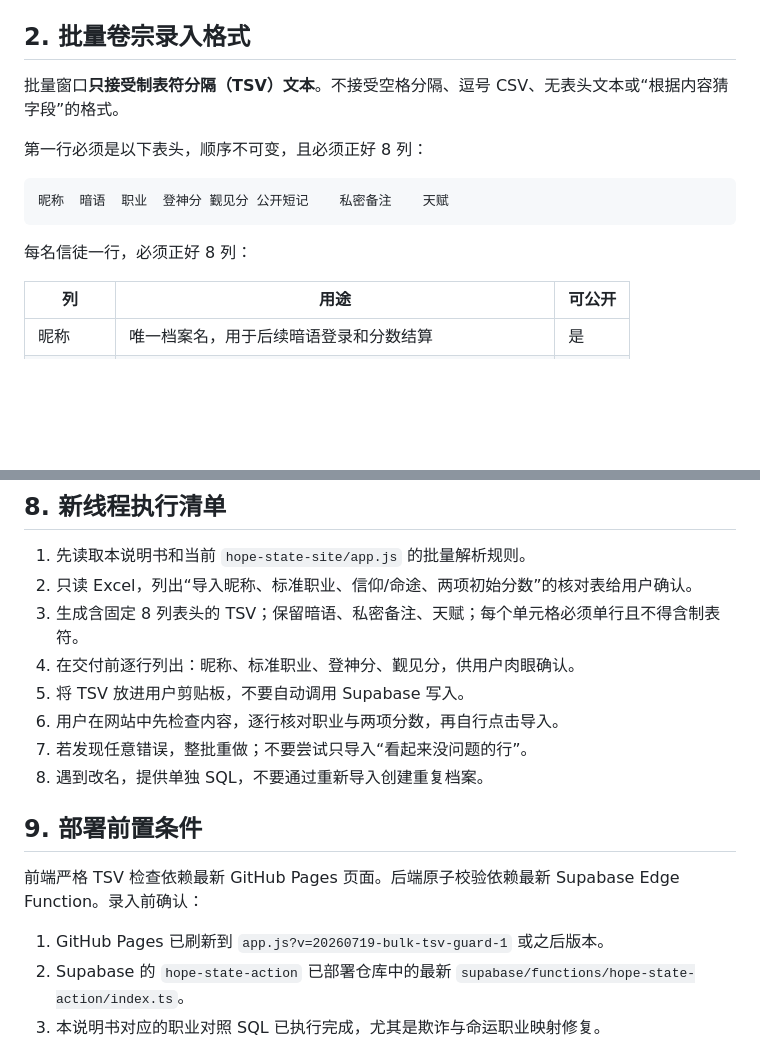
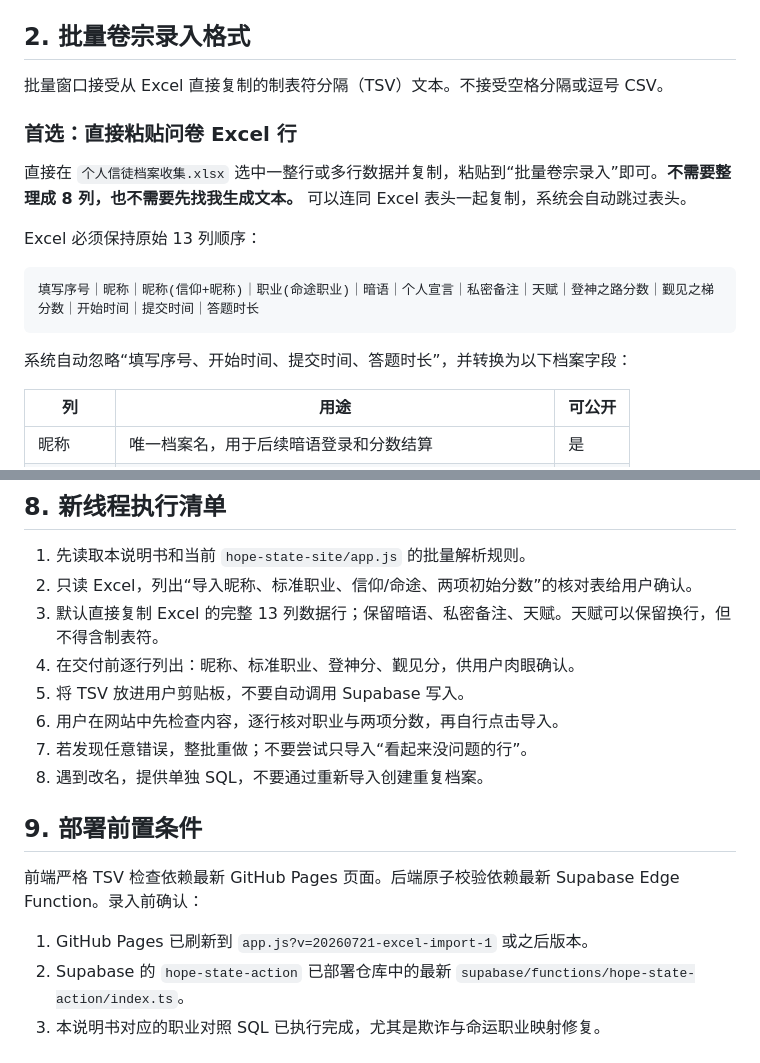
Before and after one commit to LoeLv/hope-state-site, a Markdown page: 批量录入说明书.md, 2 parts joined by grey strips. Drawn GitHub-style; blank space fills up the shorter version.

Commit message:
Document direct spreadsheet dossier imports

````diff
--- a/批量录入说明书.md
+++ b/批量录入说明书.md
@@ -13,15 +13,19 @@
 
 ## 2. 批量卷宗录入格式
 
-批量窗口**只接受制表符分隔（TSV）文本**。不接受空格分隔、逗号 CSV、无表头文本或“根据内容猜字段”的格式。
+批量窗口接受从 Excel 直接复制的制表符分隔（TSV）文本。不接受空格分隔或逗号 CSV。
 
-第一行必须是以下表头，顺序不可变，且必须正好 8 列：
+### 首选：直接粘贴问卷 Excel 行
+
+直接在 `个人信徒档案收集.xlsx` 选中一整行或多行数据并复制，粘贴到“批量卷宗录入”即可。**不需要整理成 8 列，也不需要先找我生成文本。** 可以连同 Excel 表头一起复制，系统会自动跳过表头。
+
+Excel 必须保持原始 13 列顺序：
 
 ```text
-昵称	暗语	职业	登神分	觐见分	公开短记	私密备注	天赋
+填写序号｜昵称｜昵称(信仰+昵称)｜职业(命途职业)｜暗语｜个人宣言｜私密备注｜天赋｜登神之路分数｜觐见之梯分数｜开始时间｜提交时间｜答题时长
 ```
 
-每名信徒一行，必须正好 8 列：
+系统自动忽略“填写序号、开始时间、提交时间、答题时长”，并转换为以下档案字段：
 
 | 列 | 用途 | 可公开 |
 |---|---|---|
@@ -138,7 +153,7 @@ RETURNING id, display_name, profession, faith_god, ascension_score, audience_sco
 
 1. 先读取本说明书和当前 `hope-state-site/app.js` 的批量解析规则。
 2. 只读 Excel，列出“导入昵称、标准职业、信仰/命途、两项初始分数”的核对表给用户确认。
-3. 生成含固定 8 列表头的 TSV；保留暗语、私密备注、天赋；每个单元格必须单行且不得含制表符。
+3. 默认直接复制 Excel 的完整 13 列数据行；保留暗语、私密备注、天赋。天赋可以保留换行，但不得含制表符。
 4. 在交付前逐行列出：昵称、标准职业、登神分、觐见分，供用户肉眼确认。
 5. 将 TSV 放进用户剪贴板，不要自动调用 Supabase 写入。
 6. 用户在网站中先检查内容，逐行核对职业与两项分数，再自行点击导入。
@@ -149,6 +164,6 @@ RETURNING id, display_name, profession, faith_god, ascension_score, audience_sco
 
 前端严格 TSV 检查依赖最新 GitHub Pages 页面。后端原子校验依赖最新 Supabase Edge Function。录入前确认：
 
-1. GitHub Pages 已刷新到 `app.js?v=20260719-bulk-tsv-guard-1` 或之后版本。
+1. GitHub Pages 已刷新到 `app.js?v=20260721-excel-import-1` 或之后版本。
 2. Supabase 的 `hope-state-action` 已部署仓库中的最新 `supabase/functions/hope-state-action/index.ts`。
 3. 本说明书对应的职业对照 SQL 已执行完成，尤其是欺诈与命运职业映射修复。
````
Also changed, not shown: other parts of 批量录入说明书.md (+17 -6 lines).
